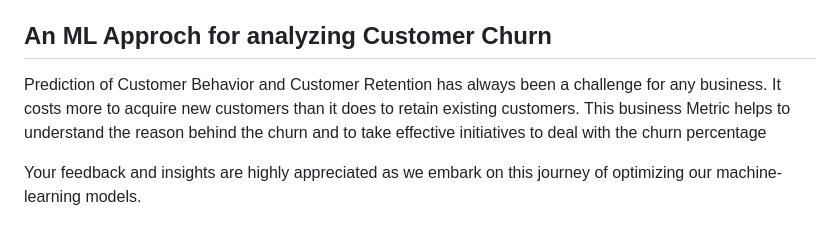
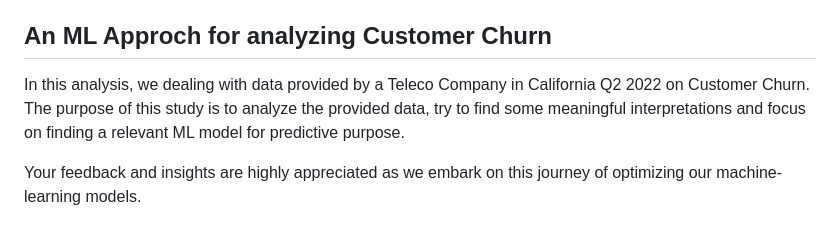
Before and after one commit to imaliabdullah/Portfolio-Project, a Markdown page: README.md, the part around the change. Rendered like a GitHub page.

```diff
--- a/README.md
+++ b/README.md
@@ -25,7 +25,7 @@ In this project, I conducted exploratory data analysis (EDA) to understand the d
 This case study showcases the development of a binary model to predict the probability of survival in the loss of Titanic. I demonstrate the overall modeling process, including preprocessing, exploratory analysis, model fitting, adjustment, and interpretation as well as other relevant techniques such as imputation for missing data.
 
 ## An ML Approch for analyzing Customer Churn
-Prediction of Customer Behavior and Customer Retention has always been a challenge for any business. It costs more to acquire new customers than it does to retain existing customers. This business Metric helps to understand the reason behind the churn and to take effective initiatives to deal with the churn percentage
+In this analysis, we dealing with data provided by a Teleco Company in California Q2 2022 on Customer Churn. The purpose of this study is to analyze the provided data, try to find some meaningful interpretations and focus on finding a relevant ML model for predictive purpose.
 
 
 Your feedback and insights are highly appreciated as we embark on this journey of optimizing our machine-learning models.
```
